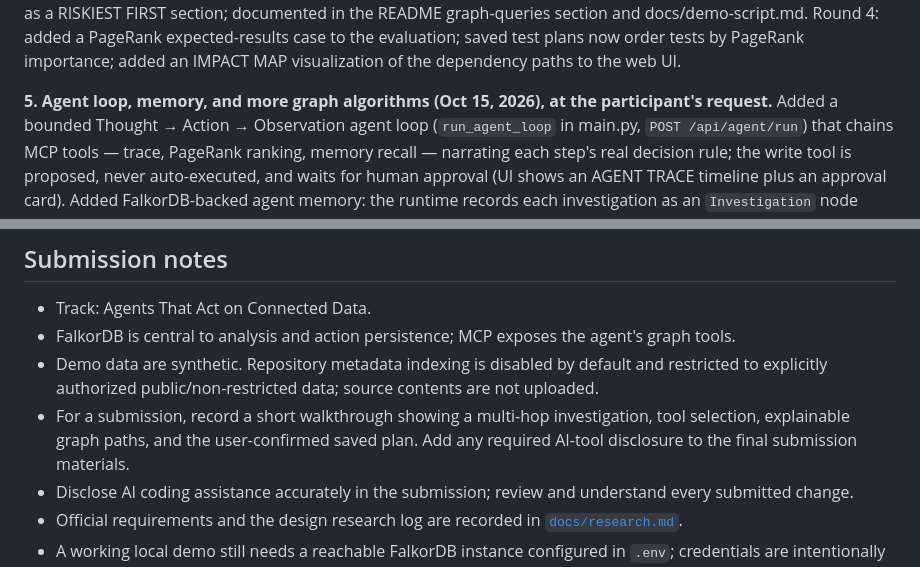
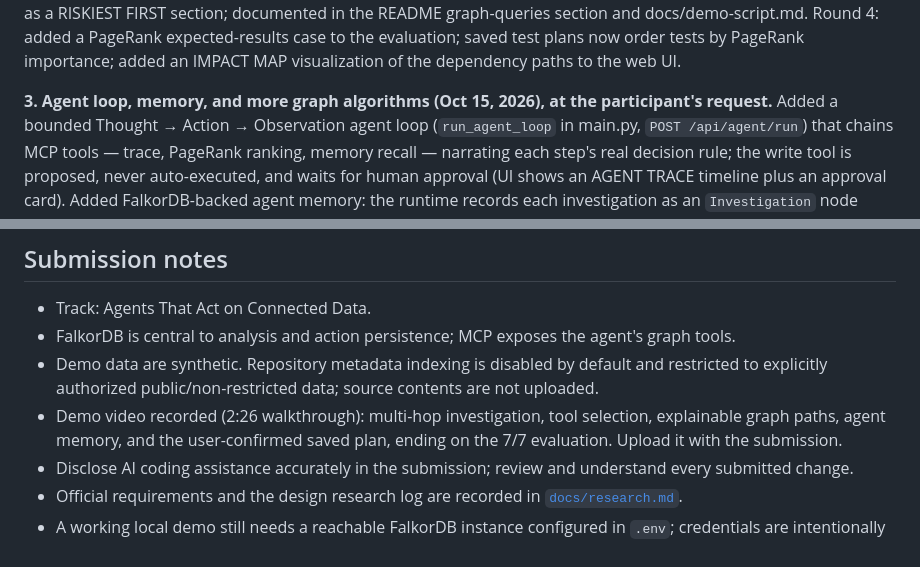
Before and after one commit to amanrane28coder/Wry-Agent, a Markdown page: README.md, 2 parts joined by grey strips. Drawn GitHub-style.

Commit message:
README: fix disclosure numbering, mark demo video as recorded

```diff
--- a/README.md
+++ b/README.md
@@ -276,7 +276,7 @@ PageRank expected-results case to the evaluation; saved test plans now order
 tests by PageRank importance; added an IMPACT MAP visualization of the
 dependency paths to the web UI.
 
-**5. Agent loop, memory, and more graph algorithms (Oct 15, 2026), at the participant's request.**
+**3. Agent loop, memory, and more graph algorithms (Oct 15, 2026), at the participant's request.**
 Added a bounded Thought → Action → Observation agent loop (`run_agent_loop` in
 main.py, `POST /api/agent/run`) that chains MCP tools — trace, PageRank
 ranking, memory recall — narrating each step's real decision rule; the write
@@ -351,7 +351,7 @@ The participant directed the work described above, ran the test suite and live v
 - Track: Agents That Act on Connected Data.
 - FalkorDB is central to analysis and action persistence; MCP exposes the agent's graph tools.
 - Demo data are synthetic. Repository metadata indexing is disabled by default and restricted to explicitly authorized public/non-restricted data; source contents are not uploaded.
-- For a submission, record a short walkthrough showing a multi-hop investigation, tool selection, explainable graph paths, and the user-confirmed saved plan. Add any required AI-tool disclosure to the final submission materials.
+- Demo video recorded (2:26 walkthrough): multi-hop investigation, tool selection, explainable graph paths, agent memory, and the user-confirmed saved plan, ending on the 7/7 evaluation. Upload it with the submission.
 - Disclose AI coding assistance accurately in the submission; review and understand every submitted change.
 - Official requirements and the design research log are recorded in [`docs/research.md`](docs/research.md).
 - A working local demo still needs a reachable FalkorDB instance configured in `.env`; credentials are intentionally not bundled.
```
